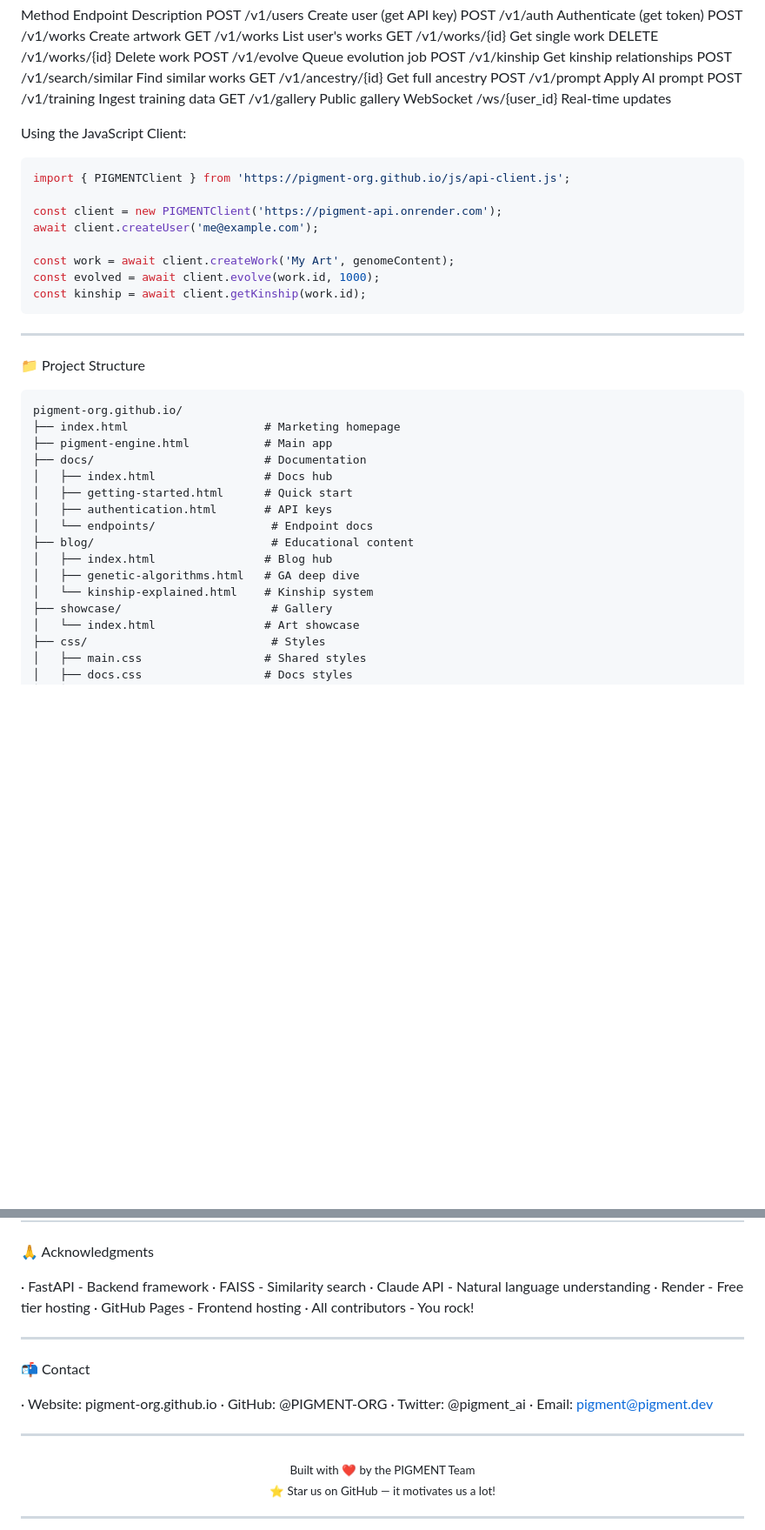
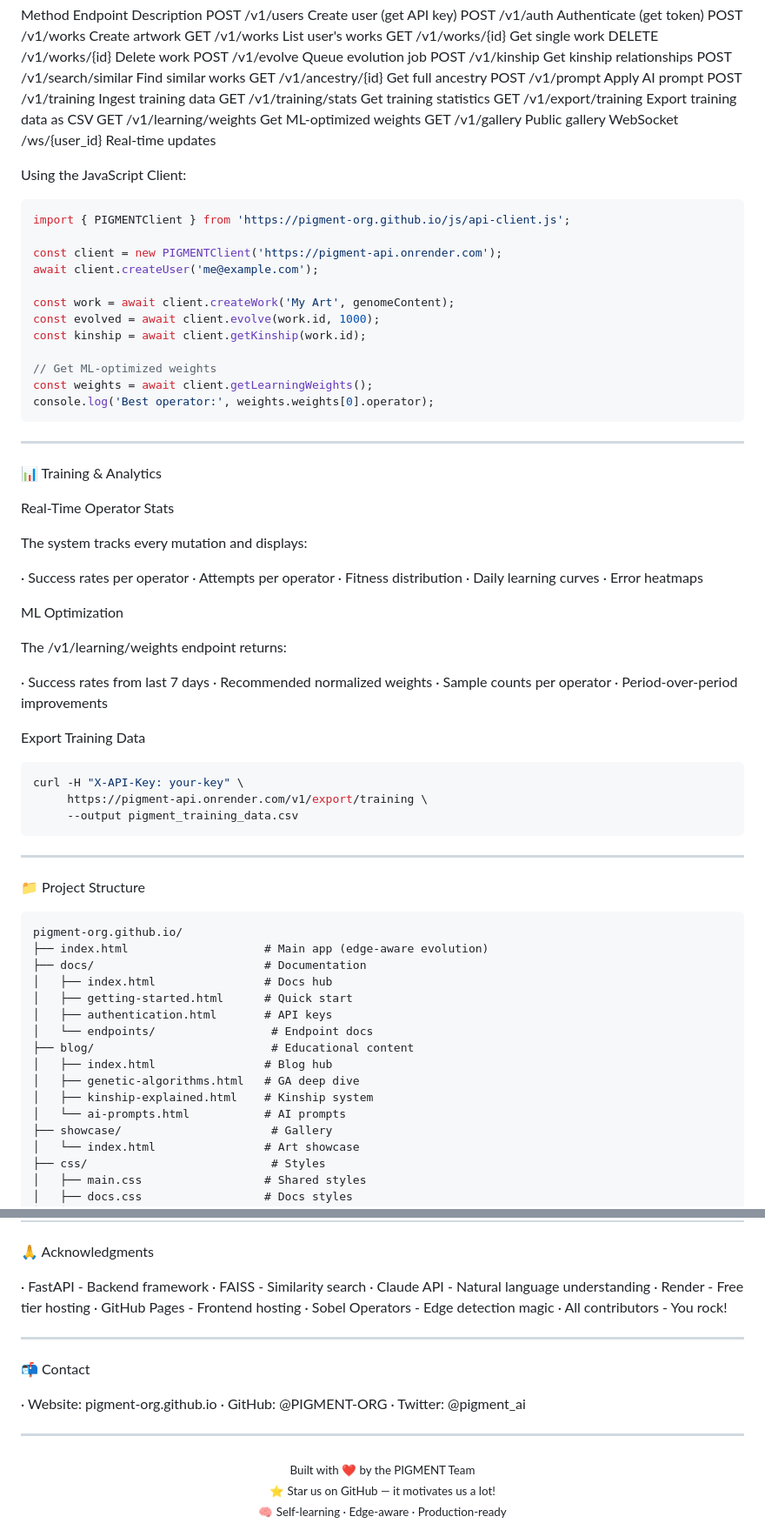
Before and after one commit to PIGMENT-ORG/pigment-org.github.io, a Markdown page: README.md, 2 parts joined by grey strips. Shown at 87% size. Rendered like a GitHub page; blank space fills up the shorter version.

````diff
--- a/README.md
+++ b/README.md
@@ -206,6 +243,9 @@ POST /v1/search/similar Find similar works
 GET /v1/ancestry/{id} Get full ancestry
 POST /v1/prompt Apply AI prompt
 POST /v1/training Ingest training data
+GET /v1/training/stats Get training statistics
+GET /v1/export/training Export training data as CSV
+GET /v1/learning/weights Get ML-optimized weights
 GET /v1/gallery Public gallery
 WebSocket /ws/{user_id} Real-time updates
 
@@ -220,6 +260,41 @@ await client.createUser('me@example.com');
 const work = await client.createWork('My Art', genomeContent);
 const evolved = await client.evolve(work.id, 1000);
 const kinship = await client.getKinship(work.id);
+
+// Get ML-optimized weights
+const weights = await client.getLearningWeights();
+console.log('Best operator:', weights.weights[0].operator);
+```
+
+---
+
+📊 Training & Analytics
+
+Real-Time Operator Stats
+
+The system tracks every mutation and displays:
+
+· Success rates per operator
+· Attempts per operator
+· Fitness distribution
+· Daily learning curves
+· Error heatmaps
+
+ML Optimization
+
+The /v1/learning/weights endpoint returns:
+
+· Success rates from last 7 days
+· Recommended normalized weights
+· Sample counts per operator
+· Period-over-period improvements
+
+Export Training Data
+
+```bash
+curl -H "X-API-Key: your-key" \
+     https://pigment-api.onrender.com/v1/export/training \
+     --output pigment_training_data.csv
 ```
 
 ---
@@ -228,8 +303,7 @@ const kinship = await client.getKinship(work.id);
 
 ```
 pigment-org.github.io/
-├── index.html                    # Marketing homepage
-├── pigment-engine.html           # Main app
+├── index.html                    # Main app (edge-aware evolution)
 ├── docs/                         # Documentation
 │   ├── index.html                # Docs hub
 │   ├── getting-started.html      # Quick start
@@ -238,7 +312,8 @@ pigment-org.github.io/
 ├── blog/                          # Educational content
 │   ├── index.html                # Blog hub
 │   ├── genetic-algorithms.html   # GA deep dive
-│   └── kinship-explained.html    # Kinship system
+│   ├── kinship-explained.html    # Kinship system
+│   └── ai-prompts.html           # AI prompts
 ├── showcase/                      # Gallery
 │   └── index.html                # Art showcase
 ├── css/                           # Styles
@@ -378,6 +454,7 @@ of this software and associated documentation files...
 · Claude API - Natural language understanding
 · Render - Free tier hosting
 · GitHub Pages - Frontend hosting
+· Sobel Operators - Edge detection magic
 · All contributors - You rock!
 
 ---
@@ -387,7 +464,6 @@ of this software and associated documentation files...
 · Website: pigment-org.github.io
 · GitHub: @PIGMENT-ORG
 · Twitter: @pigment_ai
-· Email: pigment@pigment.dev
 
 ---
 
@@ -395,7 +471,6 @@ of this software and associated documentation files...
   <sub>Built with ❤️ by the PIGMENT Team</sub>
   <br>
   <sub>⭐ Star us on GitHub — it motivates us a lot!</sub>
+  <br>
+  <sub>🧠 Self-learning · Edge-aware · Production-ready</sub>
 </div>
-
-
----
````
Also changed, not shown: other parts of README.md (+94 -56 lines).
